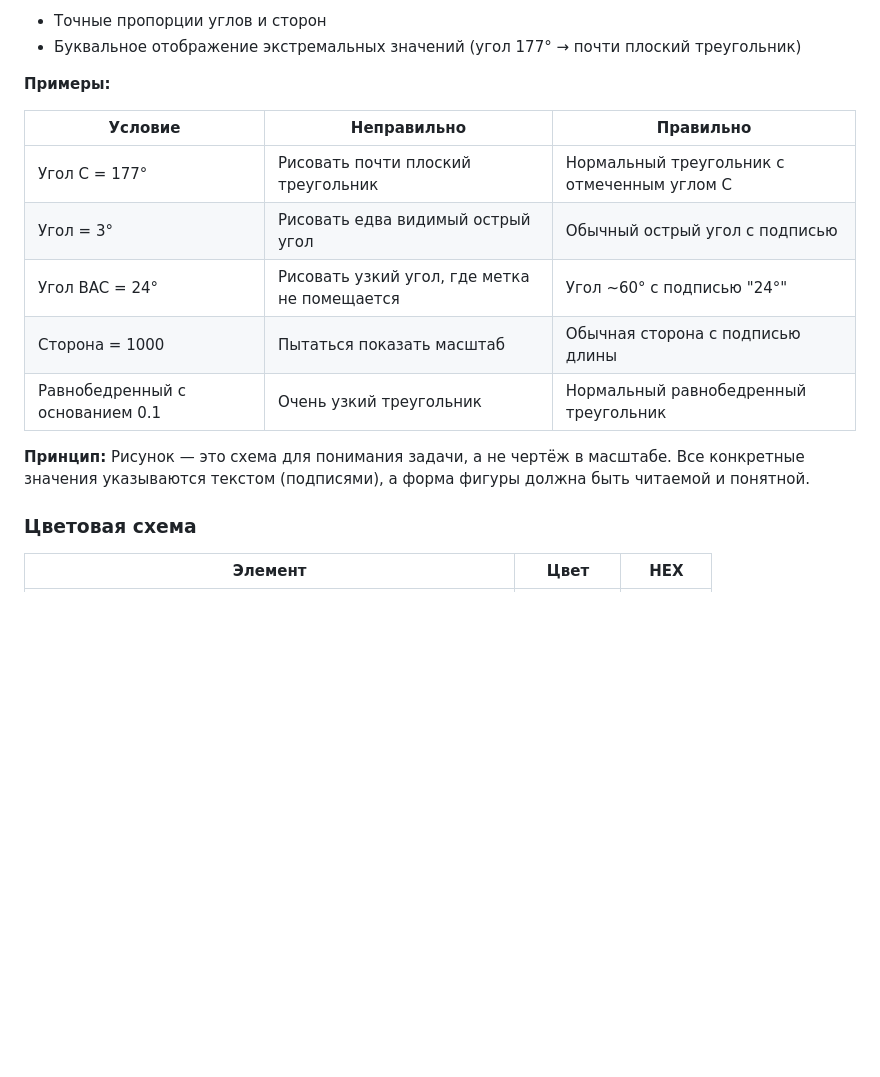
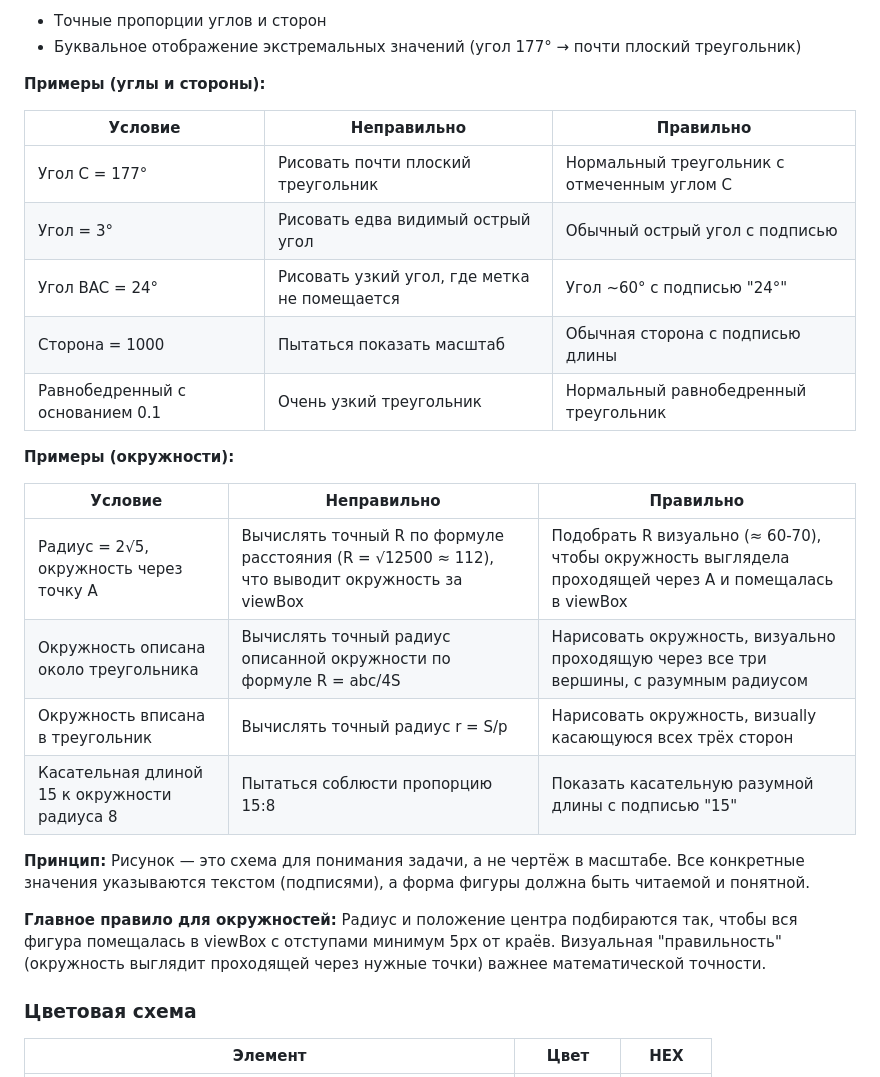
Before and after one commit to Palomig/PALOMATIKA, a Markdown page: CLAUDE.md, the part around the change. GitHub-like rendering; blank space fills up the shorter version.

Commit message:
docs: Add circle-specific examples to GEOMETRY_SPEC conceptual diagrams rule
- Added table with circle examples (radius calculation, inscribed/circumscribed circles, tangents)
- Added explicit rule: visual correctness > mathematical precision for circles
- Clarifies that radius should be chosen to fit viewBox, not calculated exactly

```diff
--- a/CLAUDE.md
+++ b/CLAUDE.md
@@ -789,7 +789,7 @@ function renderMathWithDisplayStyle() {
 - Точные пропорции углов и сторон
 - Буквальное отображение экстремальных значений (угол 177° → почти плоский треугольник)
 
-**Примеры:**
+**Примеры (углы и стороны):**
 
 | Условие | Неправильно | Правильно |
 |---------|-------------|-----------|
@@ -799,7 +799,18 @@ function renderMathWithDisplayStyle() {
 | Сторона = 1000 | Пытаться показать масштаб | Обычная сторона с подписью длины |
 | Равнобедренный с основанием 0.1 | Очень узкий треугольник | Нормальный равнобедренный треугольник |
 
+**Примеры (окружности):**
+
+| Условие | Неправильно | Правильно |
+|---------|-------------|-----------|
+| Радиус = 2√5, окружность через точку A | Вычислять точный R по формуле расстояния (R = √12500 ≈ 112), что выводит окружность за viewBox | Подобрать R визуально (≈ 60-70), чтобы окружность выглядела проходящей через A и помещалась в viewBox |
+| Окружность описана около треугольника | Вычислять точный радиус описанной окружности по формуле R = abc/4S | Нарисовать окружность, визуально проходящую через все три вершины, с разумным радиусом |
+| Окружность вписана в треугольник | Вычислять точный радиус r = S/p | Нарисовать окружность, визually касающуюся всех трёх сторон |
+| Касательная длиной 15 к окружности радиуса 8 | Пытаться соблюсти пропорцию 15:8 | Показать касательную разумной длины с подписью "15" |
+
 **Принцип:** Рисунок — это схема для понимания задачи, а не чертёж в масштабе. Все конкретные значения указываются текстом (подписями), а форма фигуры должна быть читаемой и понятной.
+
+**Главное правило для окружностей:** Радиус и положение центра подбираются так, чтобы вся фигура помещалась в viewBox с отступами минимум 5px от краёв. Визуальная "правильность" (окружность выглядит проходящей через нужные точки) важнее математической точности.
 
 ### Цветовая схема
 
```
